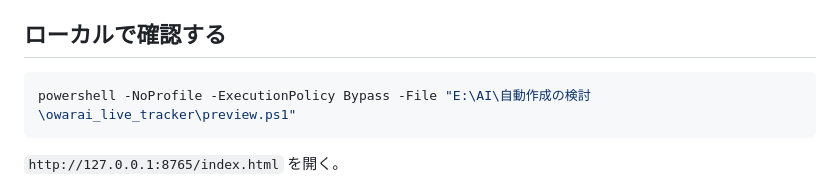
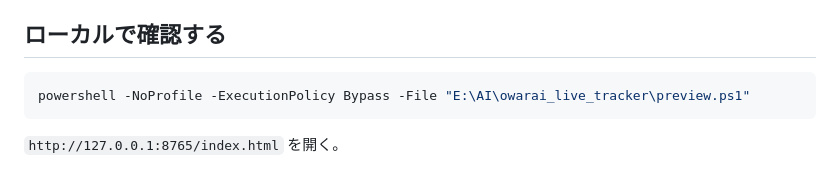
Before and after one commit to lastradezanpano/tokai-owarai-live, a Markdown page: SETUP.md, the part around the change. Drawn GitHub-style.

````diff
--- a/SETUP.md
+++ b/SETUP.md
@@ -42,7 +42,7 @@ GitHubリポジトリ: https://github.com/lastradezanpano/tokai-owarai-live
 ## ローカルで確認する
 
 ```powershell
-powershell -NoProfile -ExecutionPolicy Bypass -File "E:\AI\自動作成の検討\owarai_live_tracker\preview.ps1"
+powershell -NoProfile -ExecutionPolicy Bypass -File "E:\AI\owarai_live_tracker\preview.ps1"
 ```
 
 `http://127.0.0.1:8765/index.html` を開く。
````
Also changed, not shown: CLAUDE.md (added, +47 -0 lines).
